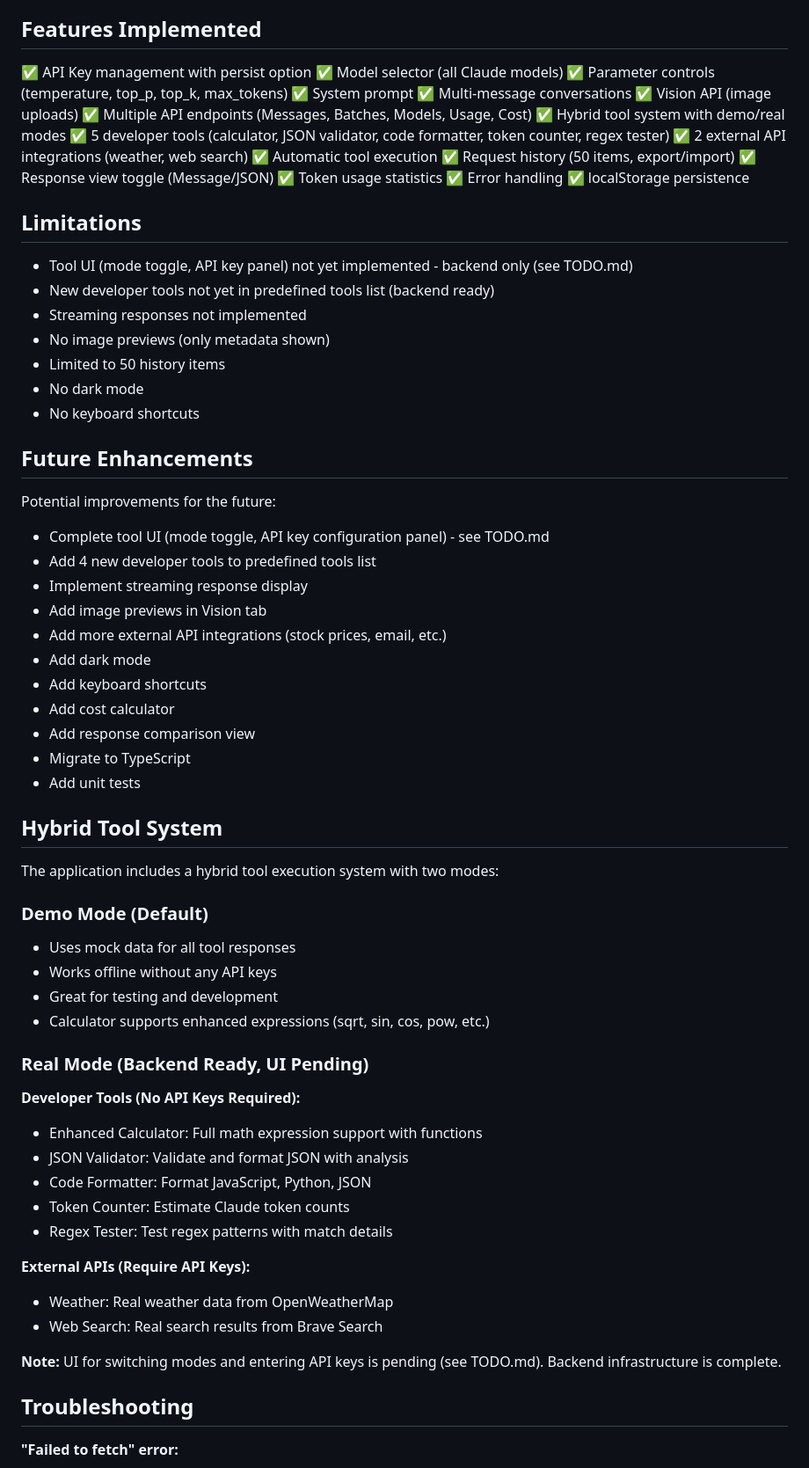
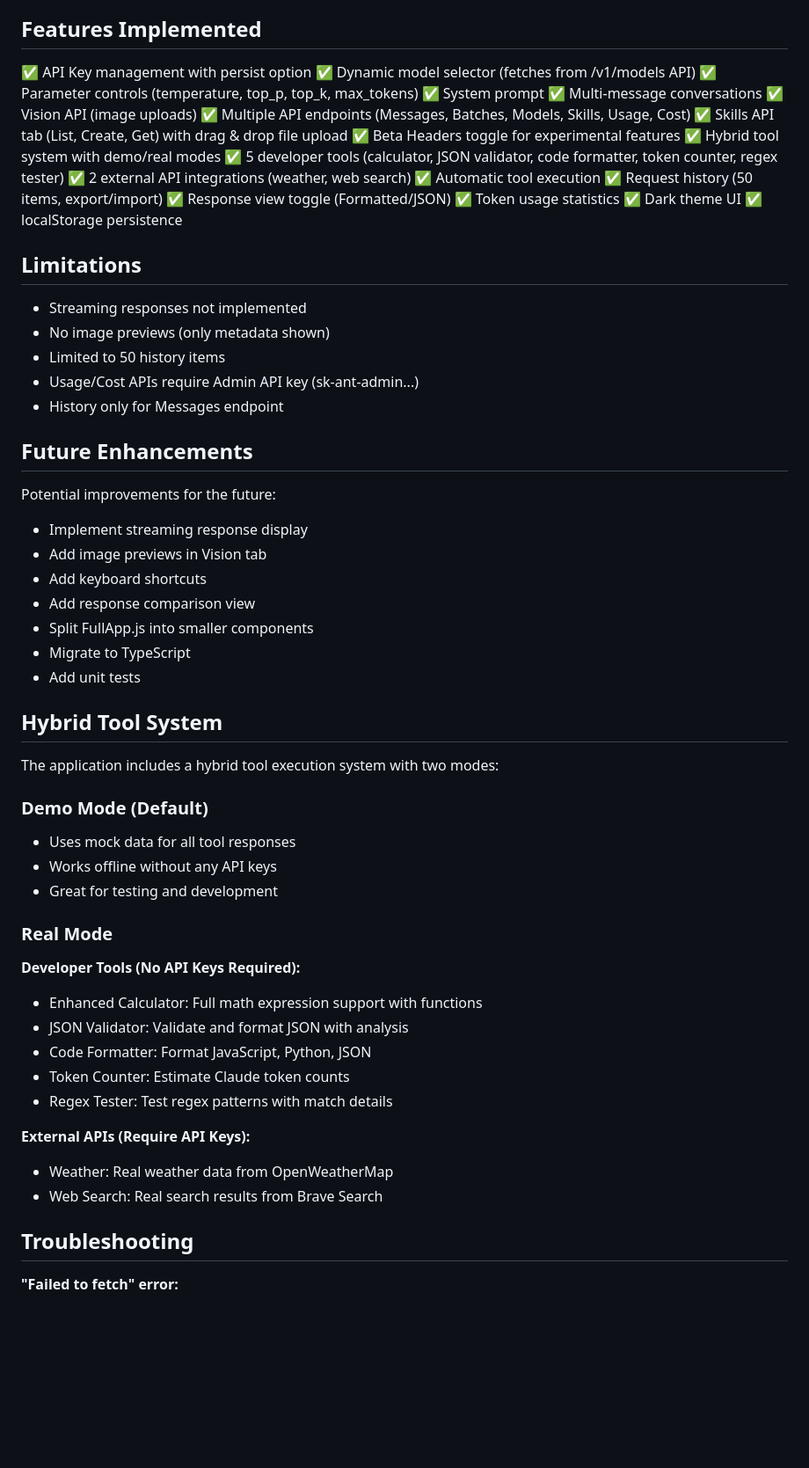
Before and after one commit to karl-ant/claude-api-explorer, a Markdown page: README.md, the part around one of its changes. Shown at 88% size. Rendered like a GitHub page; blank space fills up the shorter version.

```diff
--- a/README.md
+++ b/README.md
@@ -161,44 +161,40 @@ Tested on:
 ## Features Implemented
 
 ✅ API Key management with persist option
-✅ Model selector (all Claude models)
+✅ Dynamic model selector (fetches from /v1/models API)
 ✅ Parameter controls (temperature, top_p, top_k, max_tokens)
 ✅ System prompt
 ✅ Multi-message conversations
 ✅ Vision API (image uploads)
-✅ Multiple API endpoints (Messages, Batches, Models, Usage, Cost)
+✅ Multiple API endpoints (Messages, Batches, Models, Skills, Usage, Cost)
+✅ Skills API tab (List, Create, Get) with drag & drop file upload
+✅ Beta Headers toggle for experimental features
 ✅ Hybrid tool system with demo/real modes
 ✅ 5 developer tools (calculator, JSON validator, code formatter, token counter, regex tester)
 ✅ 2 external API integrations (weather, web search)
 ✅ Automatic tool execution
 ✅ Request history (50 items, export/import)
-✅ Response view toggle (Message/JSON)
+✅ Response view toggle (Formatted/JSON)
 ✅ Token usage statistics
-✅ Error handling
+✅ Dark theme UI
 ✅ localStorage persistence
 
 ## Limitations
 
-- Tool UI (mode toggle, API key panel) not yet implemented - backend only (see TODO.md)
-- New developer tools not yet in predefined tools list (backend ready)
 - Streaming responses not implemented
 - No image previews (only metadata shown)
 - Limited to 50 history items
-- No dark mode
-- No keyboard shortcuts
+- Usage/Cost APIs require Admin API key (sk-ant-admin...)
+- History only for Messages endpoint
 
 ## Future Enhancements
 
 Potential improvements for the future:
-- Complete tool UI (mode toggle, API key configuration panel) - see TODO.md
-- Add 4 new developer tools to predefined tools list
 - Implement streaming response display
 - Add image previews in Vision tab
-- Add more external API integrations (stock prices, email, etc.)
-- Add dark mode
 - Add keyboard shortcuts
-- Add cost calculator
 - Add response comparison view
+- Split FullApp.js into smaller components
 - Migrate to TypeScript
 - Add unit tests
 
@@ -210,9 +206,8 @@ The application includes a hybrid tool execution system with two modes:
 - Uses mock data for all tool responses
 - Works offline without any API keys
 - Great for testing and development
-- Calculator supports enhanced expressions (sqrt, sin, cos, pow, etc.)
 
-### Real Mode (Backend Ready, UI Pending)
+### Real Mode
 **Developer Tools (No API Keys Required):**
 - Enhanced Calculator: Full math expression support with functions
 - JSON Validator: Validate and format JSON with analysis
@@ -223,8 +218,6 @@ The application includes a hybrid tool execution system with two modes:
 **External APIs (Require API Keys):**
 - Weather: Real weather data from OpenWeatherMap
 - Web Search: Real search results from Brave Search
-
-**Note:** UI for switching modes and entering API keys is pending (see TODO.md). Backend infrastructure is complete.
 
 ## Troubleshooting
 
```
Also changed, not shown: other parts of README.md (+4 -4 lines), Claude.md (+10 -12 lines).
